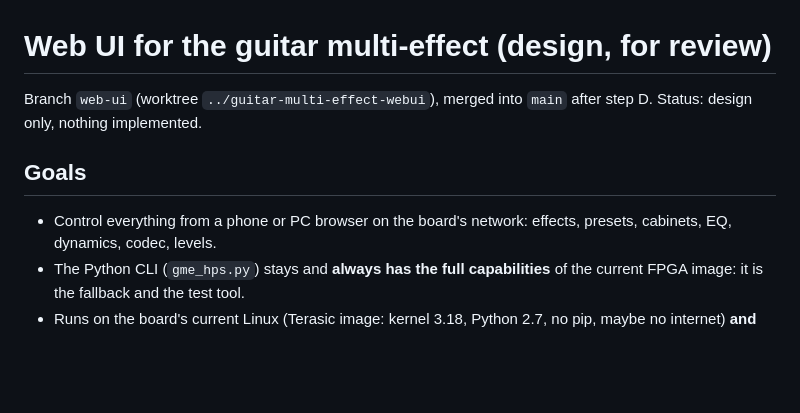
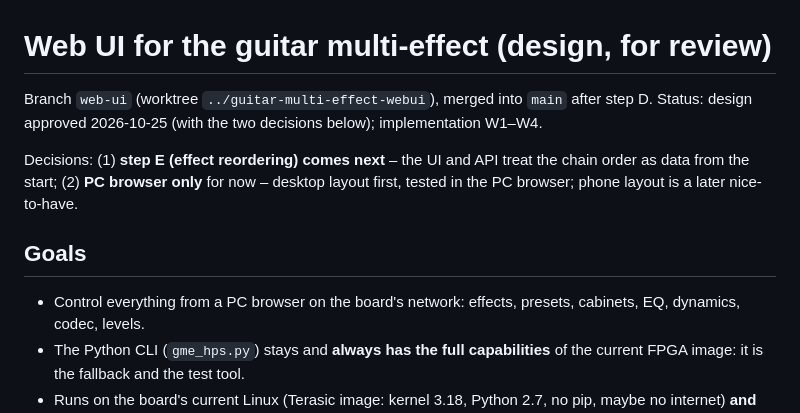
Before and after one commit to nik-chembedded/guitar-multi-effect, a Markdown page: docs/web_ui_design.md, the part around one of its changes. GitHub-like rendering; blank space fills up the shorter version.

```diff
--- a/docs/web_ui_design.md
+++ b/docs/web_ui_design.md
@@ -1,11 +1,15 @@
 # Web UI for the guitar multi-effect (design, for review)
 
 Branch `web-ui` (worktree `../guitar-multi-effect-webui`), merged into `main` after
-step D. Status: design only, nothing implemented.
+step D. Status: design approved 2026-10-25 (with the two decisions below); implementation W1–W4.
+
+Decisions: (1) **step E (effect reordering) comes next** – the UI and API treat the
+chain order as data from the start; (2) **PC browser only** for now – desktop layout
+first, tested in the PC browser; phone layout is a later nice-to-have.
 
 ## Goals
 
-* Control everything from a phone or PC browser on the board's network: effects,
+* Control everything from a PC browser on the board's network: effects,
   presets, cabinets, EQ, dynamics, codec, levels.
 * The Python CLI (`gme_hps.py`) stays and **always has the full capabilities** of the
   current FPGA image: it is the fallback and the test tool.
```
Also changed, not shown: other parts of docs/web_ui_design.md (+17 -15 lines).
